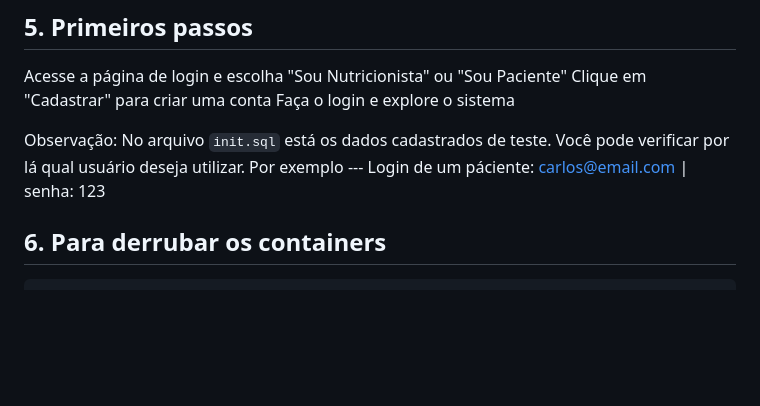
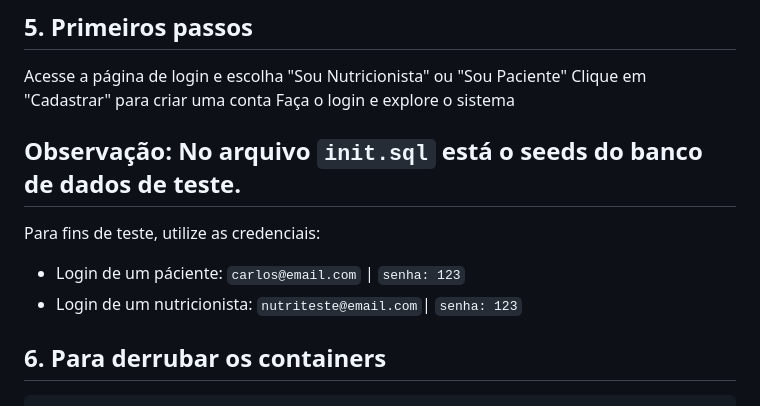
Before and after one commit to RonaldoGR/nutrivida_v1, a Markdown page: README.md, the part around the change. GitHub-like rendering; blank space fills up the shorter version.

Commit message:
docs: logins test added

````diff
--- a/README.md
+++ b/README.md
@@ -451,8 +451,10 @@ Acesse a página de login e escolha "Sou Nutricionista" ou "Sou Paciente"
 Clique em "Cadastrar" para criar uma conta
 Faça o login e explore o sistema
 
-Observação: No arquivo `init.sql` está os dados cadastrados de teste. Você pode verificar por lá qual usuário deseja utilizar.
-Por exemplo --- Login de um páciente: carlos@email.com | senha: 123
+## Observação: No arquivo `init.sql` está o seeds do banco de dados de teste.
+Para fins de teste, utilize as credenciais:
+* Login de um páciente: `carlos@email.com` | `senha: 123`
+* Login de um nutricionista: `nutriteste@email.com`| `senha: 123`
 
 ## 6. Para derrubar os containers
 ```bash
````
